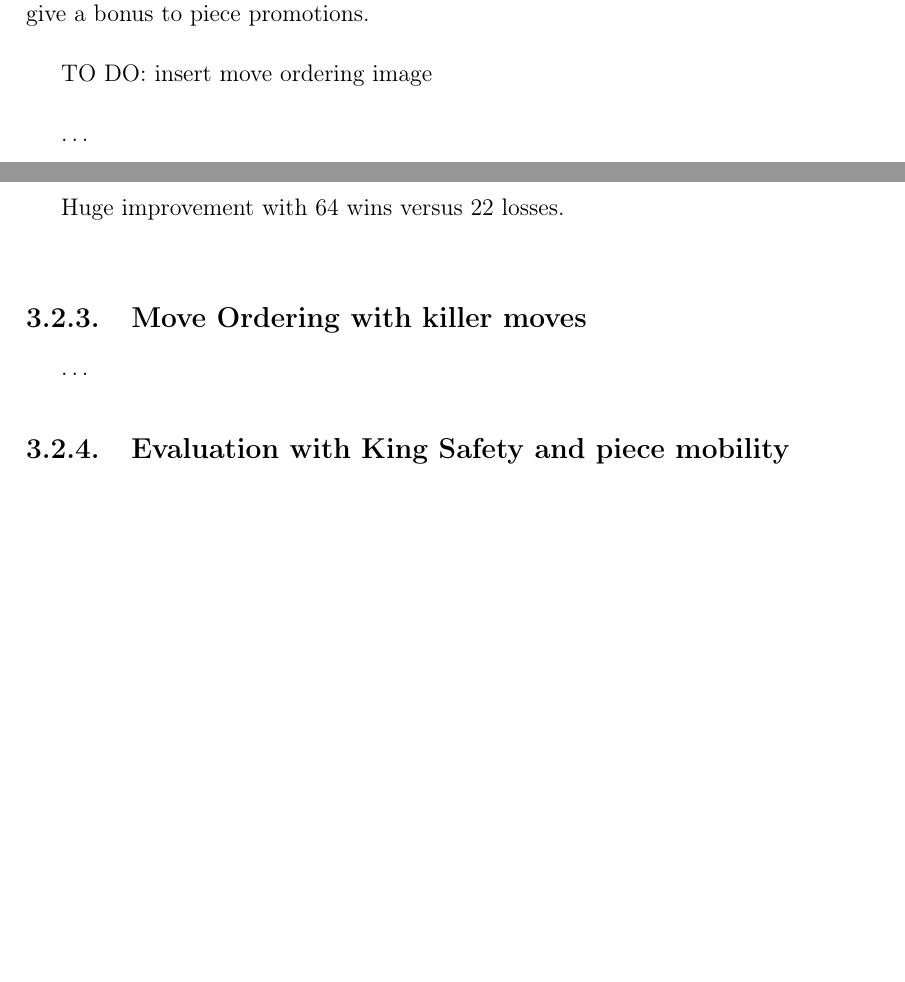
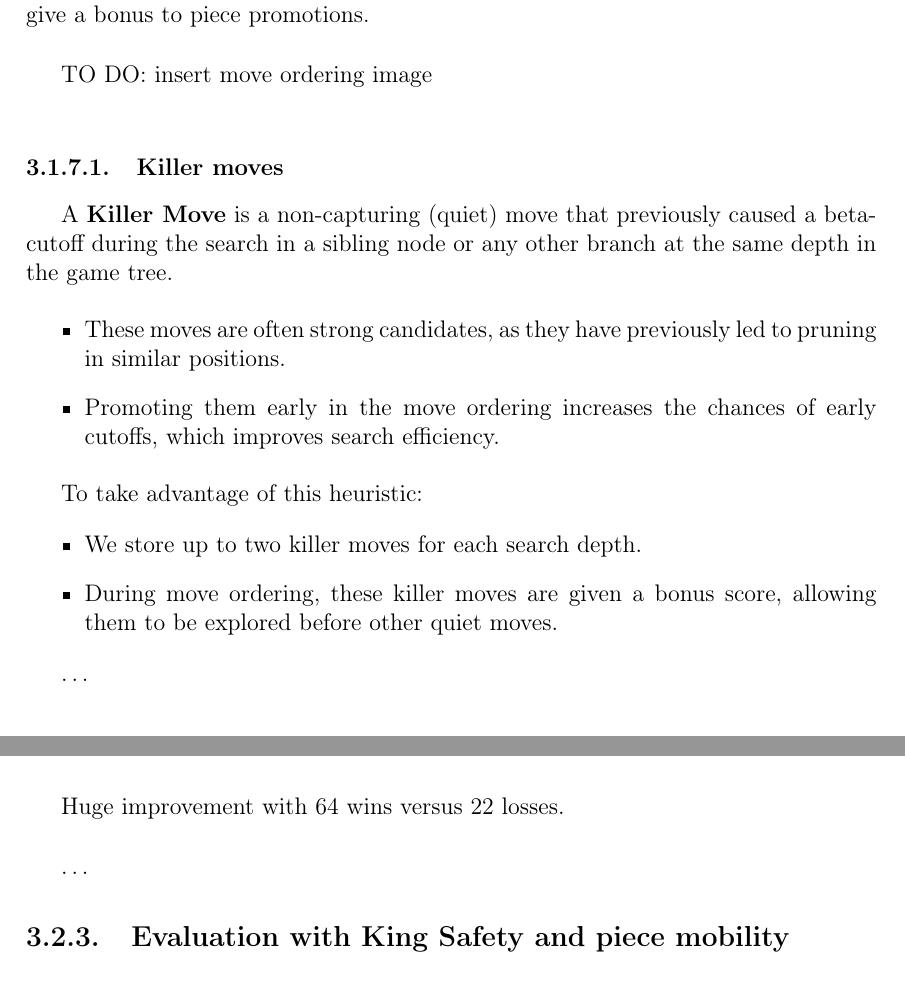
Before and after one commit to LauraWangQiu/AlphaDeepChess, a LaTeX book (docs/AlphaDeepChess/TFGTeXiS.tex, which reads docs/AlphaDeepChess/Capitulos/DescripcionTrabajo.tex): two parts of pages 51 and 55 of 76 before the commit and two parts of pages 51 and 56 of 76 after it, joined at a grey line, cut so that both start at the same text, the shorter picture padded with empty space. Compiled offline with pdfLaTeX; a LaTeX package or settings file that is missing is left out.

Commit message:
killer moves subsection

```diff
--- a/docs/AlphaDeepChess/Capitulos/DescripcionTrabajo.tex
+++ b/docs/AlphaDeepChess/Capitulos/DescripcionTrabajo.tex
@@ -194,6 +194,21 @@ give a bonus to piece promotions.\\
 
 TO DO: insert move ordering image\\
 
+\subsubsection{Killer moves}
+
+A \textbf{Killer Move} is a non-capturing (quiet) move that previously caused a beta-cutoff during the search in a sibling node or any other branch at the same depth in the game tree.
+
+\begin{itemize}
+  \item These moves are often strong candidates, as they have previously led to pruning in similar positions.
+  \item Promoting them early in the move ordering increases the chances of early cutoffs, which improves search efficiency.
+\end{itemize}
+
+To take advantage of this heuristic:
+\begin{itemize}
+  \item We store up to two killer moves for each search depth.
+  \item During move ordering, these killer moves are given a bonus score, allowing them to be explored before other quiet moves.
+\end{itemize}
+
 \ldots
 
 \section{Improvements}
@@ -362,9 +377,6 @@ To evaluate the improvement in the move generator, we conducted the same\\
 \medskip
 
 Huge improvement with 64 wins versus 22 losses.\\
-
-
-\subsection{Move Ordering with killer moves}
 
 \ldots
 
```
Also changed, not shown: docs/AlphaDeepChess/TFGTeXiS.pdf.
